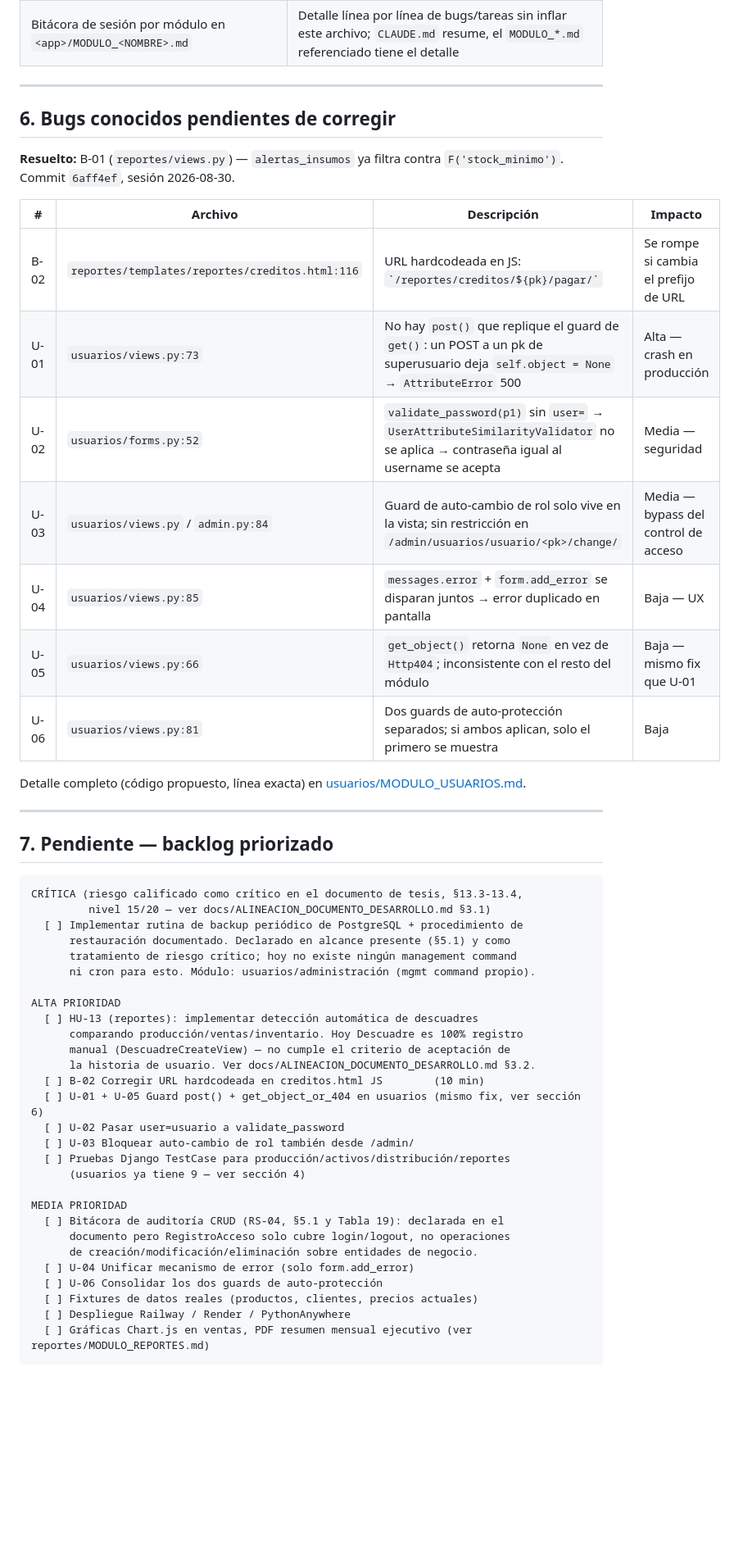
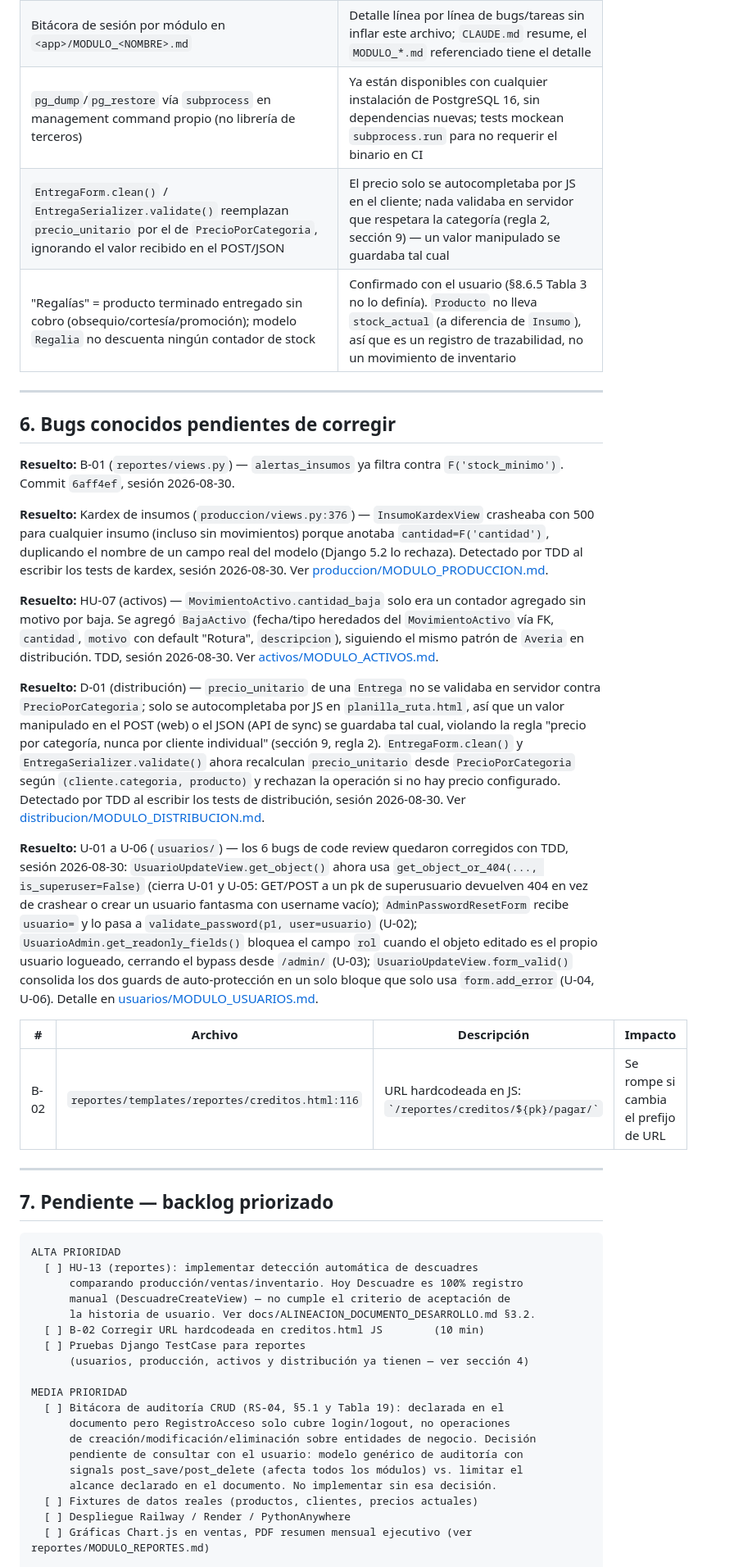
Before and after one commit to wasoisky/proyecto_brisas, a Markdown page: Claude.md, the part around one of its changes. Shown at 82% size. Rendered like a GitHub page; blank space fills up the shorter version.

````diff
--- a/Claude.md
+++ b/Claude.md
@@ -124,6 +133,9 @@ Credenciales de prueba: `maximino` / `cesar` / `nicolas` — password: `brisas20
 | Sesión de trabajo por módulo | Mantener contexto acotado y commits coherentes |
 | ReportLab (no WeasyPrint) para export PDF | Ya está en el stack aprobado y no requiere instalar wkhtmltopdf/GTK en Windows |
 | Bitácora de sesión por módulo en `<app>/MODULO_<NOMBRE>.md` | Detalle línea por línea de bugs/tareas sin inflar este archivo; `CLAUDE.md` resume, el `MODULO_*.md` referenciado tiene el detalle |
+| `pg_dump`/`pg_restore` vía `subprocess` en management command propio (no librería de terceros) | Ya están disponibles con cualquier instalación de PostgreSQL 16, sin dependencias nuevas; tests mockean `subprocess.run` para no requerir el binario en CI |
+| `EntregaForm.clean()` / `EntregaSerializer.validate()` reemplazan `precio_unitario` por el de `PrecioPorCategoria`, ignorando el valor recibido en el POST/JSON | El precio solo se autocompletaba por JS en el cliente; nada validaba en servidor que respetara la categoría (regla 2, sección 9) — un valor manipulado se guardaba tal cual |
+| "Regalías" = producto terminado entregado sin cobro (obsequio/cortesía/promoción); modelo `Regalia` no descuenta ningún contador de stock | Confirmado con el usuario (§8.6.5 Tabla 3 no lo definía). `Producto` no lleva `stock_actual` (a diferencia de `Insumo`), así que es un registro de trazabilidad, no un movimiento de inventario |
 
 ---
 
@@ -131,48 +143,39 @@ Credenciales de prueba: `maximino` / `cesar` / `nicolas` — password: `brisas20
 
 **Resuelto:** B-01 (`reportes/views.py`) — `alertas_insumos` ya filtra contra `F('stock_minimo')`. Commit `6aff4ef`, sesión 2026-08-30.
 
+**Resuelto:** Kardex de insumos (`produccion/views.py:376`) — `InsumoKardexView` crasheaba con 500 para cualquier insumo (incluso sin movimientos) porque anotaba `cantidad=F('cantidad')`, duplicando el nombre de un campo real del modelo (Django 5.2 lo rechaza). Detectado por TDD al escribir los tests de kardex, sesión 2026-08-30. Ver [produccion/MODULO_PRODUCCION.md](produccion/MODULO_PRODUCCION.md).
+
+**Resuelto:** HU-07 (activos) — `MovimientoActivo.cantidad_baja` solo era un contador agregado sin motivo por baja. Se agregó `BajaActivo` (fecha/tipo heredados del `MovimientoActivo` vía FK, `cantidad`, `motivo` con default "Rotura", `descripcion`), siguiendo el mismo patrón de `Averia` en distribución. TDD, sesión 2026-08-30. Ver [activos/MODULO_ACTIVOS.md](activos/MODULO_ACTIVOS.md).
+
+**Resuelto:** D-01 (distribución) — `precio_unitario` de una `Entrega` no se validaba en servidor contra `PrecioPorCategoria`; solo se autocompletaba por JS en `planilla_ruta.html`, así que un valor manipulado en el POST (web) o el JSON (API de sync) se guardaba tal cual, violando la regla "precio por categoría, nunca por cliente individual" (sección 9, regla 2). `EntregaForm.clean()` y `EntregaSerializer.validate()` ahora recalculan `precio_unitario` desde `PrecioPorCategoria` según `(cliente.categoria, producto)` y rechazan la operación si no hay precio configurado. Detectado por TDD al escribir los tests de distribución, sesión 2026-08-30. Ver [distribucion/MODULO_DISTRIBUCION.md](distribucion/MODULO_DISTRIBUCION.md).
+
+**Resuelto:** U-01 a U-06 (`usuarios/`) — los 6 bugs de code review quedaron corregidos con TDD, sesión 2026-08-30: `UsuarioUpdateView.get_object()` ahora usa `get_object_or_404(..., is_superuser=False)` (cierra U-01 y U-05: GET/POST a un pk de superusuario devuelven 404 en vez de crashear o crear un usuario fantasma con username vacío); `AdminPasswordResetForm` recibe `usuario=` y lo pasa a `validate_password(p1, user=usuario)` (U-02); `UsuarioAdmin.get_readonly_fields()` bloquea el campo `rol` cuando el objeto editado es el propio usuario logueado, cerrando el bypass desde `/admin/` (U-03); `UsuarioUpdateView.form_valid()` consolida los dos guards de auto-protección en un solo bloque que solo usa `form.add_error` (U-04, U-06). Detalle en [usuarios/MODULO_USUARIOS.md](usuarios/MODULO_USUARIOS.md).
+
 | # | Archivo | Descripción | Impacto |
 |---|---|---|---|
 | B-02 | `reportes/templates/reportes/creditos.html:116` | URL hardcodeada en JS: `` `/reportes/creditos/${pk}/pagar/` `` | Se rompe si cambia el prefijo de URL |
-| U-01 | `usuarios/views.py:73` | No hay `post()` que replique el guard de `get()`: un POST a un pk de superusuario deja `self.object = None` → `AttributeError` 500 | Alta — crash en producción |
-| U-02 | `usuarios/forms.py:52` | `validate_password(p1)` sin `user=` → `UserAttributeSimilarityValidator` no se aplica → contraseña igual al username se acepta | Media — seguridad |
-| U-03 | `usuarios/views.py` / `admin.py:84` | Guard de auto-cambio de rol solo vive en la vista; sin restricción en `/admin/usuarios/usuario/<pk>/change/` | Media — bypass del control de acceso |
-| U-04 | `usuarios/views.py:85` | `messages.error` + `form.add_error` se disparan juntos → error duplicado en pantalla | Baja — UX |
-| U-05 | `usuarios/views.py:66` | `get_object()` retorna `None` en vez de `Http404`; inconsistente con el resto del módulo | Baja — mismo fix que U-01 |
-| U-06 | `usuarios/views.py:81` | Dos guards de auto-protección separados; si ambos aplican, solo el primero se muestra | Baja |
-
-Detalle completo (código propuesto, línea exacta) en [usuarios/MODULO_USUARIOS.md](usuarios/MODULO_USUARIOS.md).
 
 ---
 
 ## 7. Pendiente — backlog priorizado
 
 ```
-CRÍTICA (riesgo calificado como crítico en el documento de tesis, §13.3-13.4,
-         nivel 15/20 — ver docs/ALINEACION_DOCUMENTO_DESARROLLO.md §3.1)
-  [ ] Implementar rutina de backup periódico de PostgreSQL + procedimiento de
-      restauración documentado. Declarado en alcance presente (§5.1) y como
-      tratamiento de riesgo crítico; hoy no existe ningún management command
-      ni cron para esto. Módulo: usuarios/administración (mgmt command propio).
-
 ALTA PRIORIDAD
   [ ] HU-13 (reportes): implementar detección automática de descuadres
       comparando producción/ventas/inventario. Hoy Descuadre es 100% registro
       manual (DescuadreCreateView) — no cumple el criterio de aceptación de
       la historia de usuario. Ver docs/ALINEACION_DOCUMENTO_DESARROLLO.md §3.2.
   [ ] B-02 Corregir URL hardcodeada en creditos.html JS        (10 min)
-  [ ] U-01 + U-05 Guard post() + get_object_or_404 en usuarios (mismo fix, ver sección 6)
-  [ ] U-02 Pasar user=usuario a validate_password
-  [ ] U-03 Bloquear auto-cambio de rol también desde /admin/
-  [ ] Pruebas Django TestCase para producción/activos/distribución/reportes
-      (usuarios ya tiene 9 — ver sección 4)
+  [ ] Pruebas Django TestCase para reportes
+      (usuarios, producción, activos y distribución ya tienen — ver sección 4)
 
 MEDIA PRIORIDAD
   [ ] Bitácora de auditoría CRUD (RS-04, §5.1 y Tabla 19): declarada en el
       documento pero RegistroAcceso solo cubre login/logout, no operaciones
-      de creación/modificación/eliminación sobre entidades de negocio.
-  [ ] U-04 Unificar mecanismo de error (solo form.add_error)
-  [ ] U-06 Consolidar los dos guards de auto-protección
+      de creación/modificación/eliminación sobre entidades de negocio. Decisión
+      pendiente de consultar con el usuario: modelo genérico de auditoría con
+      signals post_save/post_delete (afecta todos los módulos) vs. limitar el
+      alcance declarado en el documento. No implementar sin esa decisión.
   [ ] Fixtures de datos reales (productos, clientes, precios actuales)
   [ ] Despliegue Railway / Render / PythonAnywhere
   [ ] Gráficas Chart.js en ventas, PDF resumen mensual ejecutivo (ver reportes/MODULO_REPORTES.md)
````
Also changed, not shown: other parts of Claude.md (+20 -8 lines).
